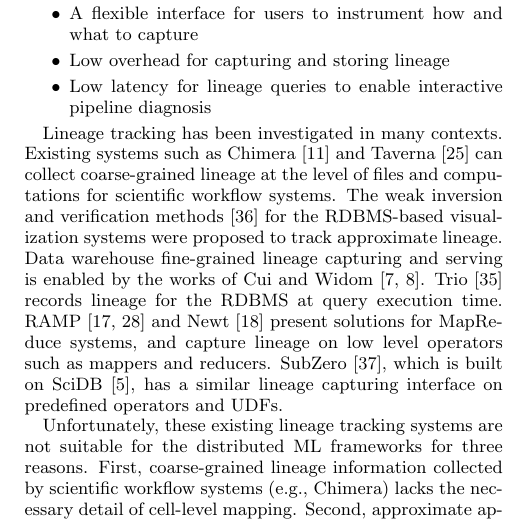
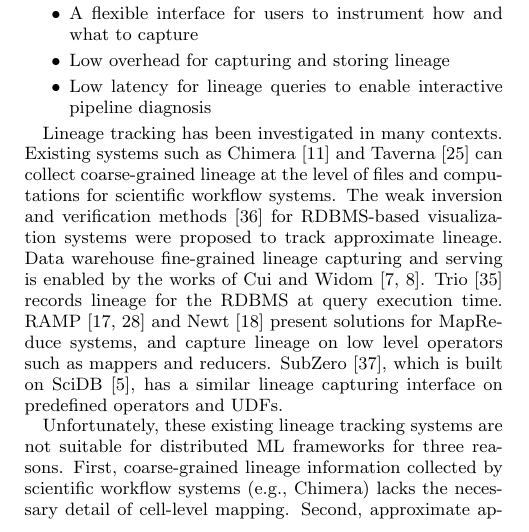
Before and after one commit to luckh2/SIGMOD_2016, a LaTeX paper (Lineage.tex): part of one column of page 1 of 12, cut so that both start at the same text. Compiled offline with pdfLaTeX.

Commit message:
merging Mike's comments

```diff
--- a/Lineage.tex
+++ b/Lineage.tex
@@ -151,7 +151,7 @@ Our diagnostic system provides:
 Lineage tracking has been investigated in many contexts.
 Existing systems such as Chimera~\cite{foster02} and Taverna~\cite{oinn02} can collect coarse-grained lineage
 at the level of files and computations for scientific workflow systems.
-The weak inversion and verification methods~\cite{woodruff97} for the RDBMS-based visualization systems
+The weak inversion and verification methods~\cite{woodruff97} for RDBMS-based visualization systems
 were proposed to track approximate lineage.
 %DeepDive~\cite{shin15} explores approximate inference for the incremental maintenance problem in the context of knowledge base system.
 Data warehouse fine-grained lineage capturing and serving is enabled by the works of Cui and Widom~\cite{cui00, cui03}.
@@ -160,7 +160,7 @@ RAMP~\cite{ikeda11, park11} and Newt~\cite{logothetis13} present
 solutions for MapReduce systems, and capture lineage on low level operators such as mappers and reducers.
 SubZero~\cite{wu13}, which is built on SciDB~\cite{brown10}, has a similar lineage capturing interface on predefined operators and UDFs.
 
-Unfortunately, these existing lineage tracking systems are not suitable for the distributed ML frameworks for three reasons.
+Unfortunately, these existing lineage tracking systems are not suitable for distributed ML frameworks for three reasons.
 First, coarse-grained lineage information collected by scientific workflow systems (e.g., Chimera) lacks the necessary detail of cell-level mapping.
 Second, approximate approaches, such as the weak inversion and verification methods,
 relax lineage accuracy thus cannot be used for diagnosing the correctness of ML pipelines.
```
